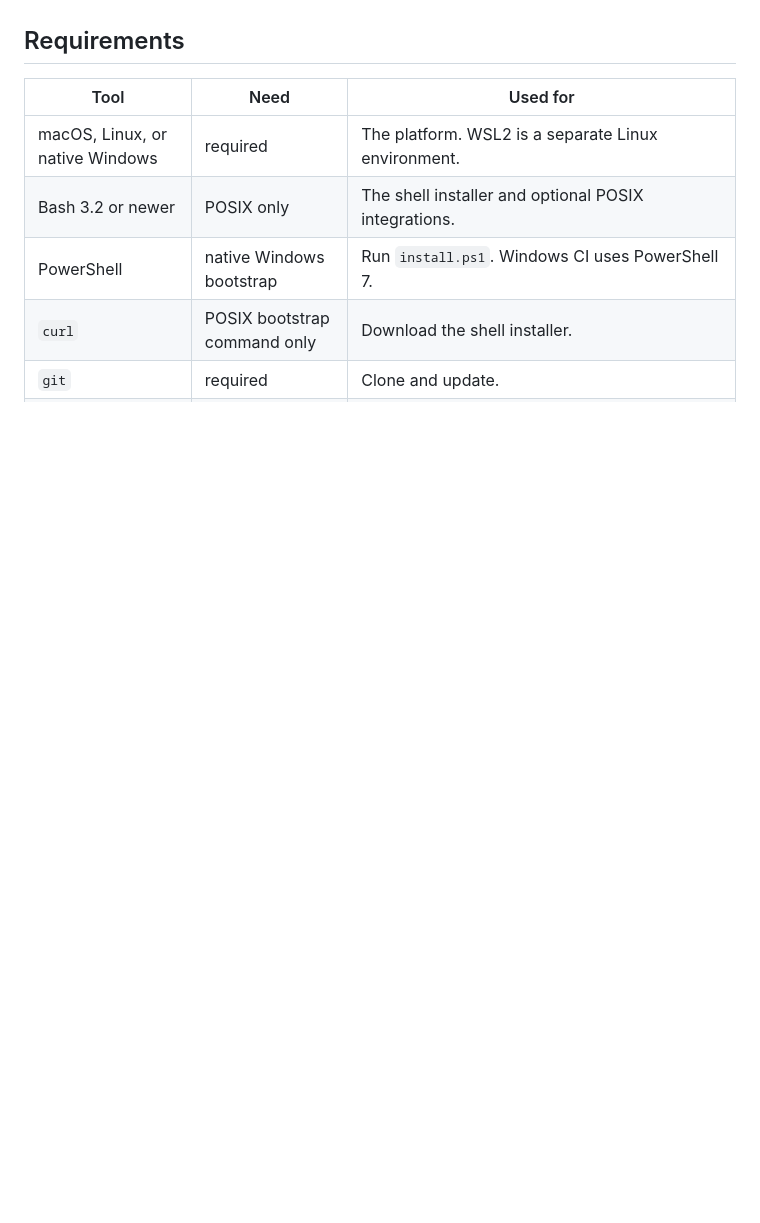
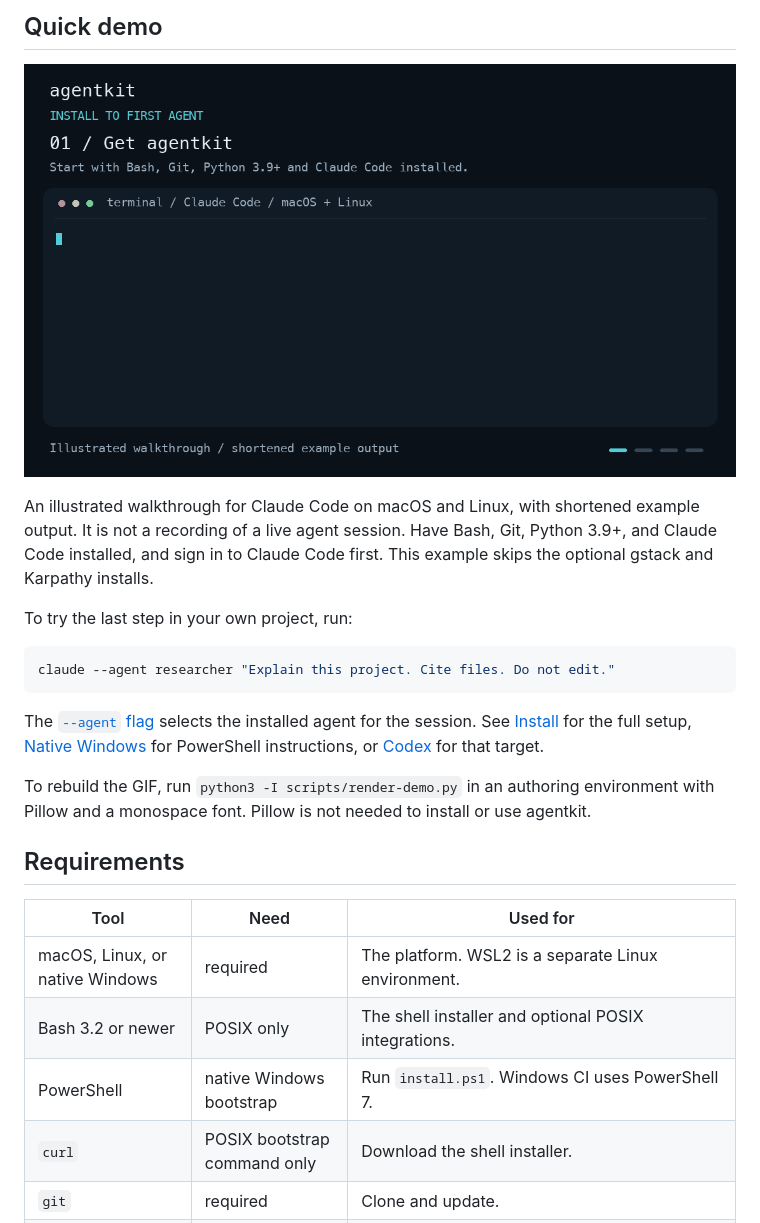
Before and after one commit to IbrahimHosseini/agentkit, a Markdown page: README.md, the part around one of its changes. GitHub-like rendering; pictures changed too: assets/install-to-first-agent.gif (added); blank space fills up the shorter version.

````diff
--- a/README.md
+++ b/README.md
@@ -13,3 +48,18 @@ The agents follow one workflow. A supervisor plans the work. You approve the pla
+## Quick demo
+
+![Illustrated walkthrough: get agentkit, install for Claude Code, check the setup, and run the researcher agent](assets/install-to-first-agent.gif)
+
+An illustrated walkthrough for Claude Code on macOS and Linux, with shortened example output. It is not a recording of a live agent session. Have Bash, Git, Python 3.9+, and Claude Code installed, and sign in to Claude Code first. This example skips the optional gstack and Karpathy installs.
+
+To try the last step in your own project, run:
+
+```bash
+claude --agent researcher "Explain this project. Cite files. Do not edit."
+```
+
+The [`--agent` flag](https://code.claude.com/docs/en/cli-reference#cli-flags) selects the installed agent for the session. See [Install](#install) for the full setup, [Native Windows](#native-windows) for PowerShell instructions, or [Codex](#codex) for that target.
+
+To rebuild the GIF, run `python3 -I scripts/render-demo.py` in an authoring environment with Pillow and a monospace font. Pillow is not needed to install or use agentkit.
 
 ## Requirements
 
````
Also changed, not shown: other parts of README.md (+55 -2 lines), 1 other file.
